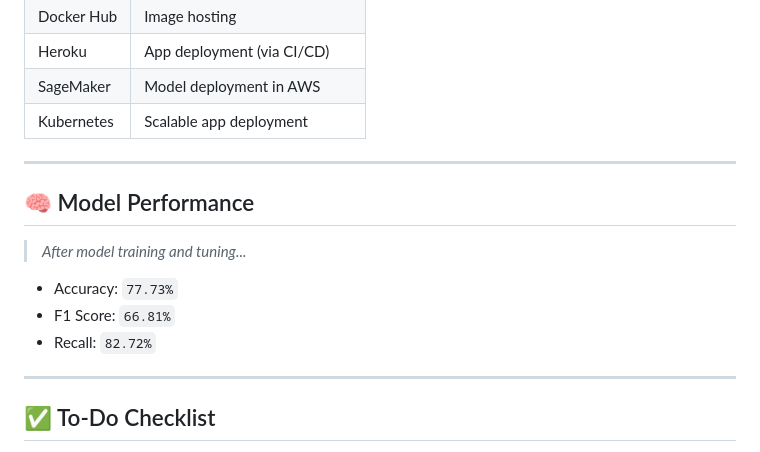
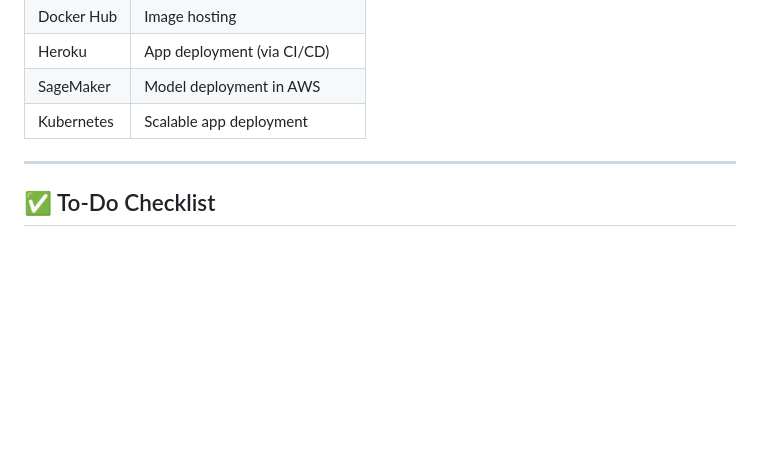
Before and after one commit to RCC0149/ANA680-Machine-Learning-Deployment, a Markdown page: Final Project/readme.md, the part around the change. GitHub-like rendering; blank space fills up the shorter version.

```diff
--- a/Final Project/readme.md
+++ b/Final Project/readme.md
@@ -105,16 +105,6 @@ To build and deploy a predictive model that identifies customers likely to churn
 
 ---
 
-## 🧠 Model Performance
-
-> *After model training and tuning...*
-
-- Accuracy: `77.73%`
-- F1 Score: `66.81%`
-- Recall: `82.72%`
-
----
-
 ## ✅ To-Do Checklist
 
 - [x] Select dataset & define problem
```
